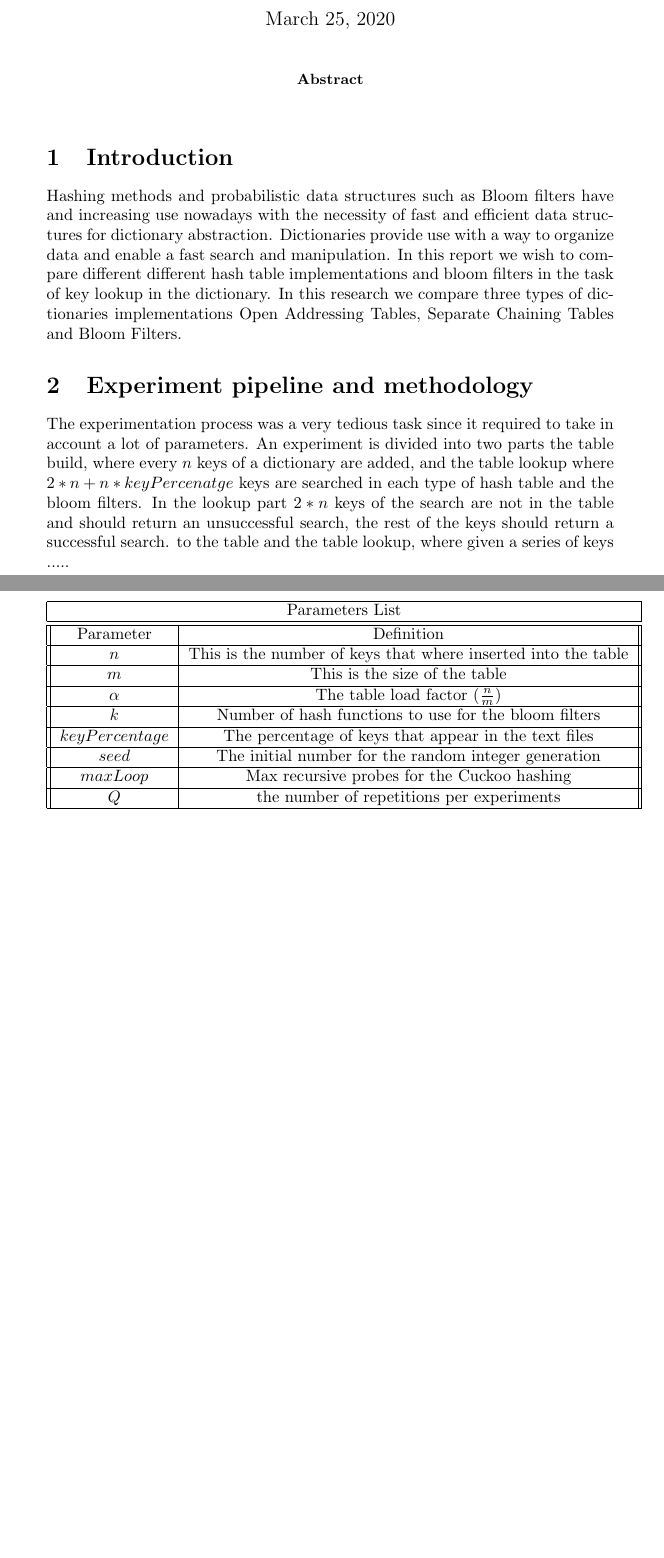
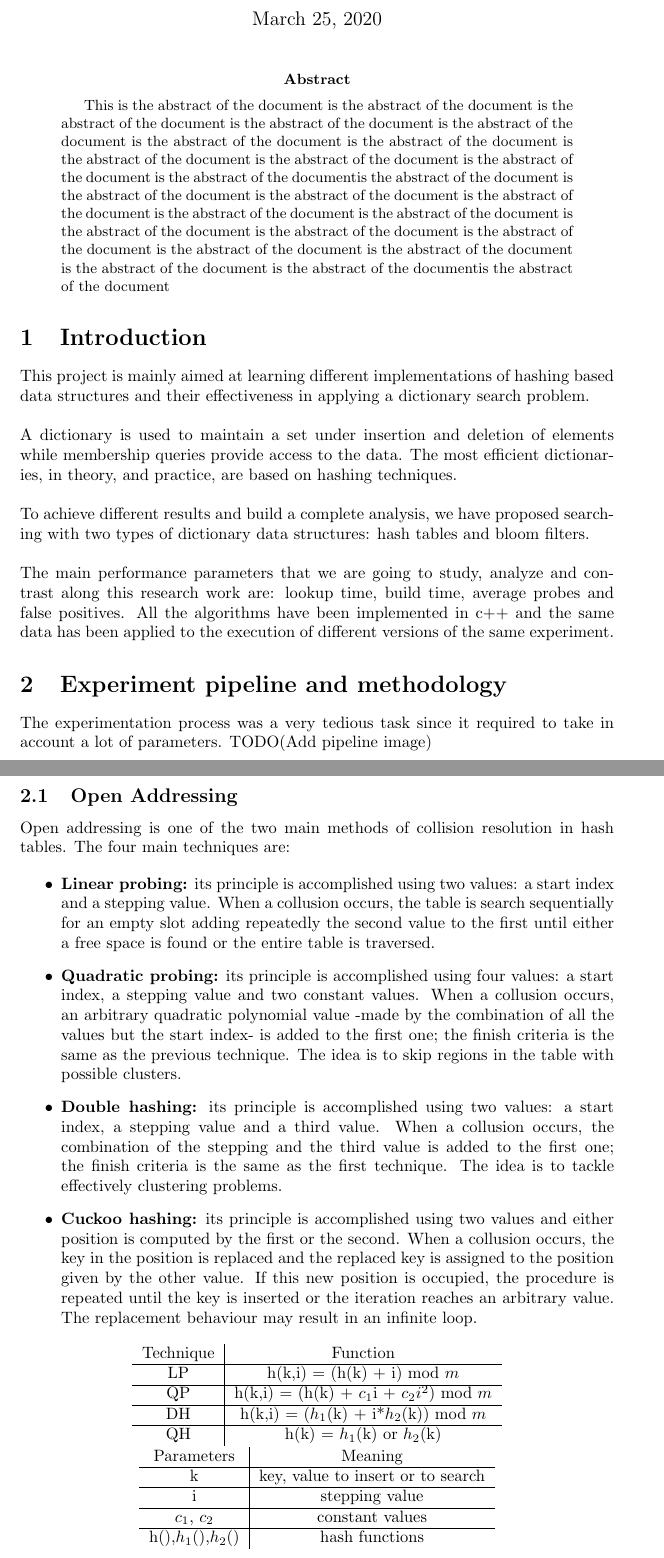
Before and after one commit to polmonroig/hashing_bloom_filters, a LaTeX paper (docs/documentation.tex): two parts of pages 1 and 2 of 4 before the commit and two parts of pages 1 and 2 of 6 after it, joined at a grey line, cut so that both start at the same text, the shorter picture padded with empty space. Compiled offline with pdfLaTeX.

Commit message:
Add open addressing

```diff
--- a/docs/documentation.tex
+++ b/docs/documentation.tex
@@ -9,6 +9,7 @@
 \usepackage[backend=bibtex]{biblatex}
 \usepackage{graphicx}
 \usepackage{amsmath}
+\usepackage[a4paper, total={5in, 8in}]{geometry}
 
 
 \bibliography{references}
@@ -18,45 +19,55 @@
     \maketitle
     \thispagestyle{empty}
     \begin{abstract}
-
+	This is the abstract of the document is the abstract of the document is the abstract of the document is the abstract of the document is the abstract of the document
+	is the abstract of the document is the abstract of the document is the abstract of the document is the abstract of the document is the abstract of the document
+	 is the abstract of the documentis the abstract of the document is the abstract of the document is the abstract of the document is the abstract of the document
+	 is the abstract of the document  is the abstract of the document is the abstract of the document is the abstract of the document is the abstract of the document
+	 is the abstract of the document is the abstract of the document is the abstract of the document is the abstract of the documentis the abstract of the document
     \end{abstract}
 
 
     \section{Introduction}
-        Hashing methods and probabilistic data structures such as Bloom filters have and increasing use nowadays with the necessity of
-        fast and efficient data structures for dictionary abstraction. Dictionaries provide use with a way to organize data and enable
-        a fast search and manipulation. In this report we wish to compare different different hash table implementations and bloom filters
-        in the task of key lookup in the dictionary. In this research we compare three types of dictionaries implementations Open Addressing Tables,
-   	Separate Chaining Tables and Bloom Filters.
+        This project is mainly aimed at learning different implementations of hashing based data structures and their effectiveness in applying a dictionary search problem. \\\\
+A dictionary is used to maintain a set under insertion and deletion of elements while membership queries provide access to the data. The most efficient dictionaries, in theory, and practice, are based on hashing techniques. \\\\
+To achieve different results and build a complete analysis, we have proposed searching with two types of dictionary data structures: hash tables and bloom filters. \\\\
+The main performance parameters that we are going to study, analyze and contrast along this research work are: lookup time, build time, average probes and false positives.
+All the algorithms have been implemented in c++ and the same data has been applied to the execution of different versions of the same experiment.
 
     \section{Experiment pipeline and methodology}
-    	The experimentation process was a very tedious task since it required to take in account a lot of parameters. An experiment is divided into two parts the table build, where every $n$ keys of a dictionary are added, and the table lookup where $2 * n + n * keyPercenatge$ keys are searched in each type of hash table and the bloom filters. In the lookup part $2 * n$ keys of the search are not in the table and should return an unsuccessful search, the rest of the keys should return a successful search.
-    	to the table and the table lookup, where given a series of keys
-    	.....
+    	The experimentation process was a very tedious task since it required to take in account a lot of parameters. TODO(Add pipeline image)
+    	\subsection{Open Addressing}
+Open addressing is one of the two main methods of collision resolution in hash tables. The four main techniques are:
+
+\begin{itemize}
+    \item \textbf{Linear probing:} its principle is accomplished using two values: a start index and a stepping value. When a collusion occurs, the table is search sequentially for an empty slot adding repeatedly the second value to the first until either a free space is found or the entire table is traversed.
+    \item \textbf{Quadratic probing:} its principle is accomplished using four values: a start index, a stepping value and two constant values. When a collusion occurs, an arbitrary quadratic polynomial value -made by the combination of all the values but the start index- is added to the first one; the finish criteria is the same as the previous technique. The idea is to skip regions in the table with possible clusters.
+    \item \textbf{Double hashing:} its principle is accomplished using two values: a start index, a stepping value and a third value. When a collusion occurs, the combination of the stepping and the third value is added to the first one; the finish criteria is the same as the first technique. The idea is to tackle effectively clustering problems.
+    \item \textbf{Cuckoo hashing:} its principle is accomplished using two values and either position is computed by the first or the second. When a collusion occurs, the key in the position is replaced and the replaced key is assigned to the position given by the other value. If this new position is occupied, the procedure is repeated until the key is inserted or the iteration reaches an arbitrary value. The replacement behaviour may result in an infinite loop.
+\end{itemize}
 \begin{center}
-	 \begin{tabular}{||c | c ||}
+\begin{tabular}{c|c}
+    Technique & Function\\
 \hline
-	 \multicolumn{2}{|c|}{Parameters List} \\
-	 \hline\hline
-	 Parameter & Definition \\
+    LP & h(k,i) = (h(k) + i) mod $m$ \\
 \hline
-	 $n$ & This is the number of keys that where inserted into the table \\
+    QP & h(k,i) = (h(k) + $c_1$i + $c_2i^2$) mod $m$ \\
 \hline
-	 $m$ & This is the size of the table \\
+    DH & h(k,i) = ($h_1$(k) + i*$h_2$(k)) mod $m$ \\
 \hline
-	 $\alpha$ & The table load factor ($\frac{n}{m}$) \\
+    QH & h(k) = $h_1$(k) or $h_2$(k) \\
+\end{tabular}
+
+\begin{tabular}{c|c}
+    Parameters & Meaning \\
 \hline
-	 $k$ & Number of hash functions to use for the bloom filters \\
+    k & key, value to insert or to search \\
 \hline
-	 $keyPercentage$ & The percentage of keys that appear in the text files \\
+    i & stepping value \\
 \hline
-	 $seed$ & The initial number for the random integer generation \\
+    $c_1$, $c_2$ & constant values \\
 \hline
-	 $maxLoop$ & Max recursive probes for the Cuckoo hashing \\
-	 \hline
-	 $Q$ & the number of repetitions per experiments \\
-
-	 \hline
+    h(),$h_1$(),$h_2$() & hash functions \\
 \end{tabular}
 \end{center}
 
```
Also changed, not shown: docs/references.bib (+1 -1 lines), docs/documentation.pdf, docs/images/data_file_format.png (deleted), docs/images/experiment_pipeline.png (deleted), docs/images/loadFactor_vs_falsePositives.png (added), docs/documentation.tex (37 more changed lines). Lines whose indentation alone changed are shown as unchanged.
